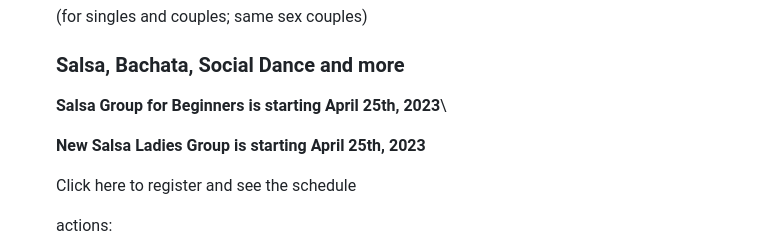
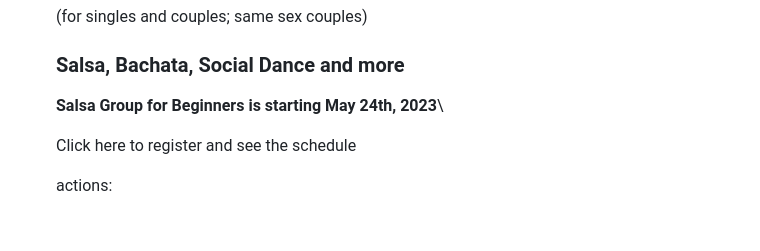
Before and after one commit to nmaksimova/square-panda-cb92c, a Markdown page: src/pages/index.md, the part around the change. GitHub-like rendering; blank space fills up the shorter version.

```diff
--- a/src/pages/index.md
+++ b/src/pages/index.md
@@ -41,9 +41,8 @@ sections:
 
 
 
-      **Salsa Group for Beginners is starting April 25th, 2023**\
+      **Salsa Group for Beginners is starting May 24th, 2023**\
 
-      **New Salsa Ladies Group is starting April 25th, 2023**
 
 
       Click here to register and see the schedule
```
